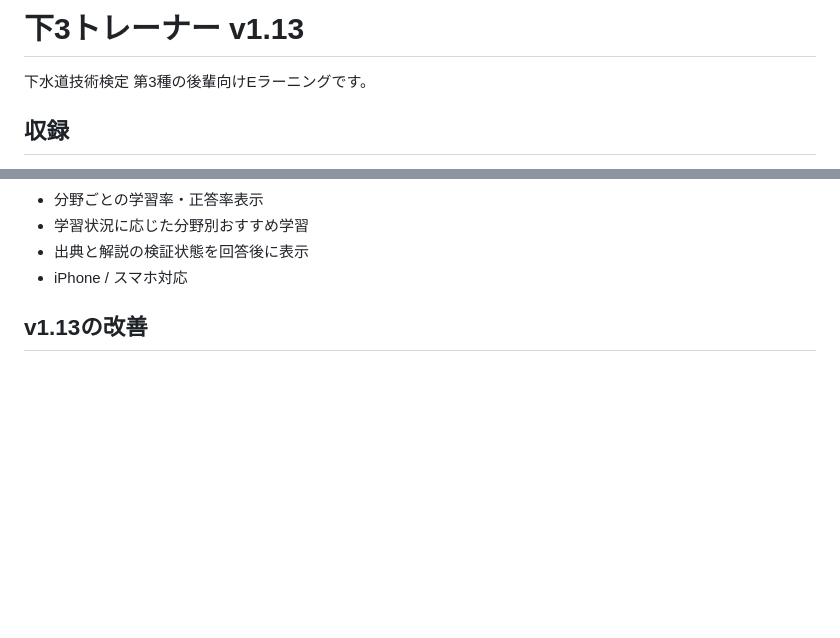
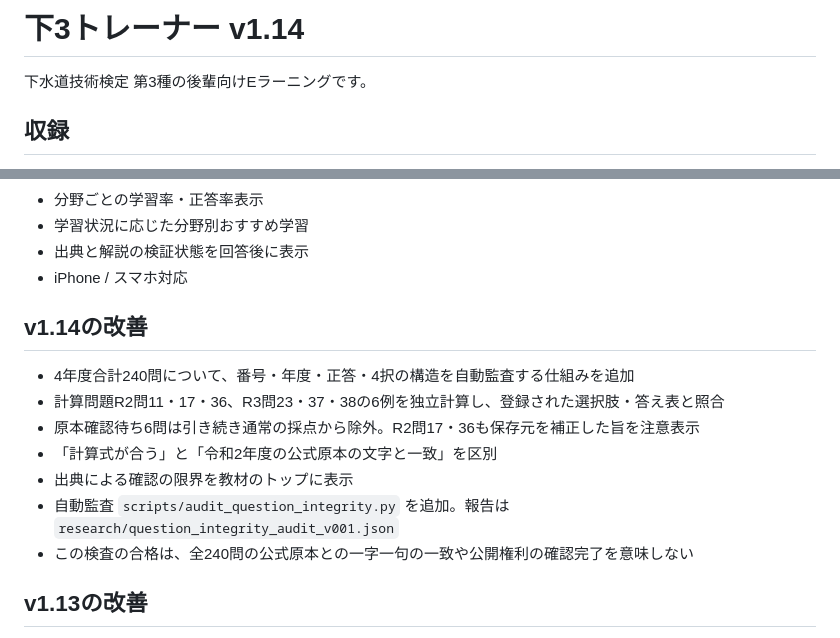
Before and after one commit to inarivf/-gesuido3-study, a Markdown page: README.md, 2 parts joined by grey strips. GitHub-like rendering; blank space fills up the shorter version.

Commit message:
Explain provenance-aware 240-question and six-formula audit in v1.14

```diff
--- a/README.md
+++ b/README.md
@@ -1,4 +1,4 @@
-# 下3トレーナー v1.13
+# 下3トレーナー v1.14
 
 下水道技術検定 第3種の後輩向けEラーニングです。
 
@@ -51,6 +51,16 @@
 - 学習状況に応じた分野別おすすめ学習
 - 出典と解説の検証状態を回答後に表示
 - iPhone / スマホ対応
+
+## v1.14の改善
+
+- 4年度合計240問について、番号・年度・正答・4択の構造を自動監査する仕組みを追加
+- 計算問題R2問11・17・36、R3問23・37・38の6例を独立計算し、登録された選択肢・答え表と照合
+- 原本確認待ち6問は引き続き通常の採点から除外。R2問17・36も保存元を補正した旨を注意表示
+- 「計算式が合う」と「令和2年度の公式原本の文字と一致」を区別
+- 出典による確認の限界を教材のトップに表示
+- 自動監査 `scripts/audit_question_integrity.py` を追加。報告は `research/question_integrity_audit_v001.json`
+- この検査の合格は、全240問の公式原本との一字一句の一致や公開権利の確認完了を意味しない
 
 ## v1.13の改善
 
```
